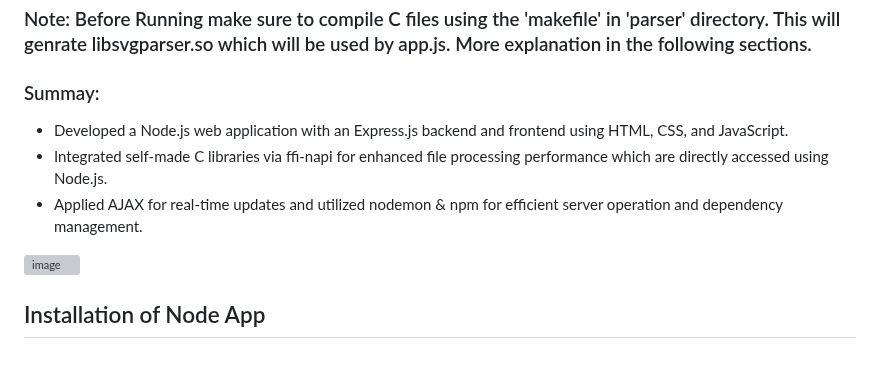
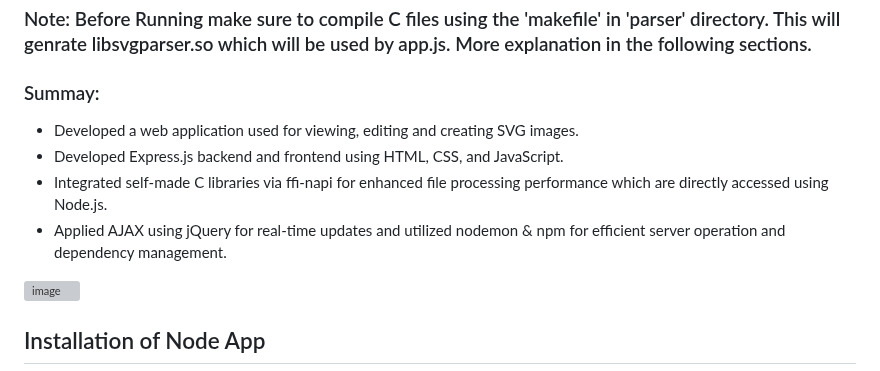
Before and after one commit to Simar710/SVG-Parser, a Markdown page: README.md, the part around the change. GitHub-like rendering; grey boxes are pictures that could not be loaded.

Commit message:
Update Project Description

```diff
--- a/README.md
+++ b/README.md
@@ -3,9 +3,10 @@
 ### Note: Before Running make sure to compile C files using the 'makefile' in 'parser' directory. This will genrate libsvgparser.so which will be used by app.js. More explanation in the following sections.
 
 ### Summay:
--	Developed a Node.js web application with an Express.js backend and frontend using HTML, CSS, and JavaScript.
+-	Developed a web application used for viewing, editing and creating SVG images.
+-	Developed Express.js backend and frontend using HTML, CSS, and JavaScript.
 -	Integrated self-made C libraries via ffi-napi for enhanced file processing performance which are directly accessed using Node.js.
--	Applied AJAX for real-time updates and utilized nodemon & npm for efficient server operation and dependency management.
+-	Applied AJAX using jQuery for real-time updates and utilized nodemon & npm for efficient server operation and dependency management.
 
 ![image](https://github.com/user-attachments/assets/b0360018-d1cf-4ec2-9281-9c26c3e52054)
 
```
